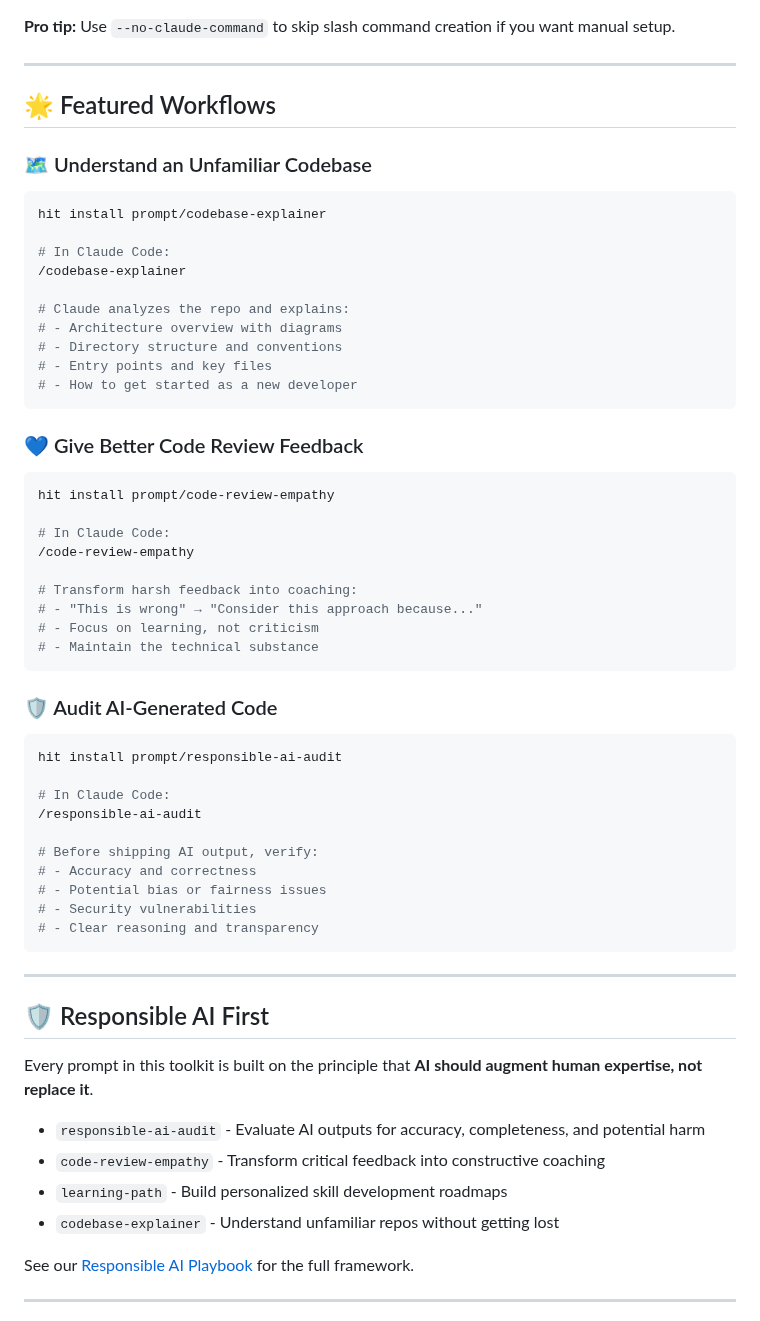
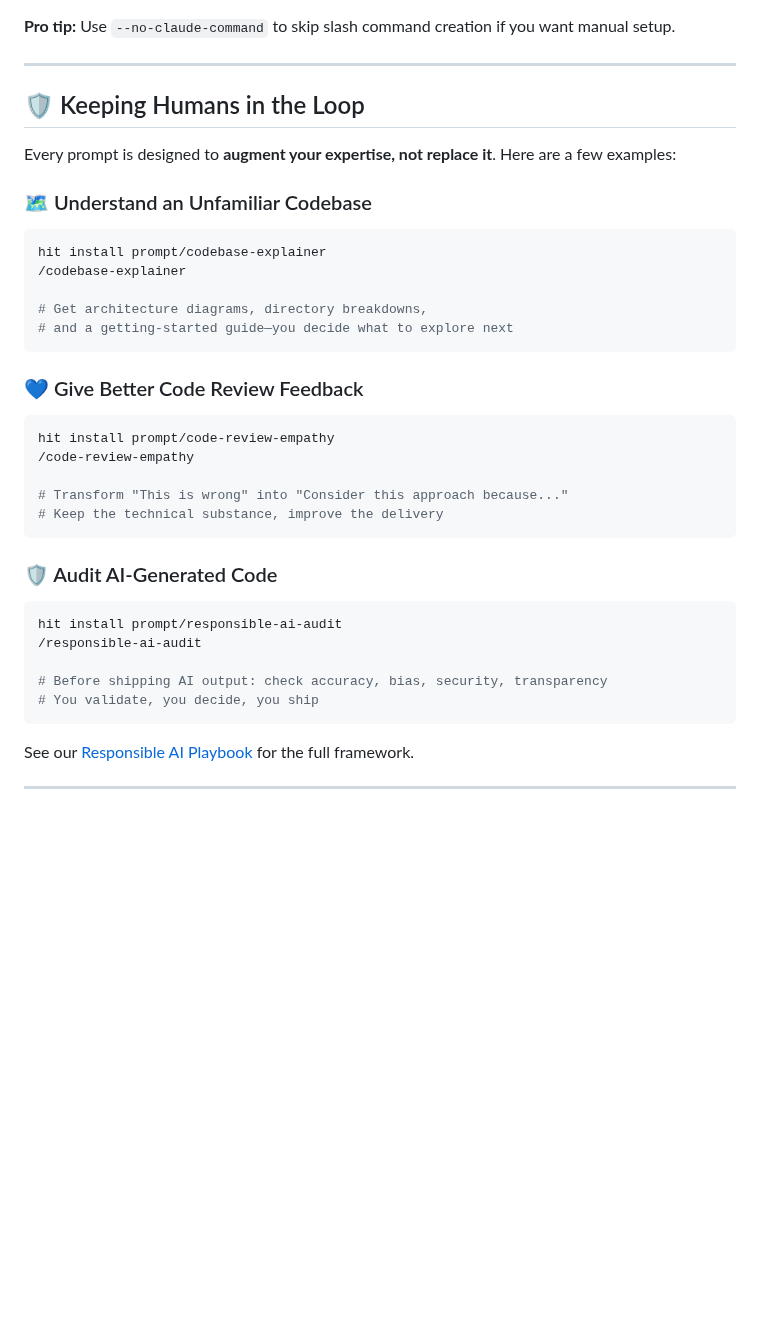
Before and after one commit to codewizwit/human-in-the-loop, a Markdown page: README.md, the part around the change. GitHub-like rendering; blank space fills up the shorter version.

Commit message:
docs: combine featured workflows and responsible AI into single section

````diff
--- a/README.md
+++ b/README.md
@@ -130,62 +130,39 @@ hit stats                       # Installation info
 
 ---
 
-## 🌟 Featured Workflows
+## 🛡️ Keeping Humans in the Loop
+
+Every prompt is designed to **augment your expertise, not replace it**. Here are a few examples:
 
 ### 🗺️ Understand an Unfamiliar Codebase
 
 ```bash
 hit install prompt/codebase-explainer
-
-# In Claude Code:
 /codebase-explainer
 
-# Claude analyzes the repo and explains:
-# - Architecture overview with diagrams
-# - Directory structure and conventions
-# - Entry points and key files
-# - How to get started as a new developer
+# Get architecture diagrams, directory breakdowns,
+# and a getting-started guide—you decide what to explore next
 ```
 
 ### 💙 Give Better Code Review Feedback
 
 ```bash
 hit install prompt/code-review-empathy
-
-# In Claude Code:
 /code-review-empathy
 
-# Transform harsh feedback into coaching:
-# - "This is wrong" → "Consider this approach because..."
-# - Focus on learning, not criticism
-# - Maintain the technical substance
+# Transform "This is wrong" into "Consider this approach because..."
+# Keep the technical substance, improve the delivery
 ```
 
 ### 🛡️ Audit AI-Generated Code
 
 ```bash
 hit install prompt/responsible-ai-audit
-
-# In Claude Code:
 /responsible-ai-audit
 
-# Before shipping AI output, verify:
-# - Accuracy and correctness
-# - Potential bias or fairness issues
-# - Security vulnerabilities
-# - Clear reasoning and transparency
+# Before shipping AI output: check accuracy, bias, security, transparency
+# You validate, you decide, you ship
 ```
-
----
-
-## 🛡️ Responsible AI First
-
-Every prompt in this toolkit is built on the principle that **AI should augment human expertise, not replace it**.
-
-- `responsible-ai-audit` - Evaluate AI outputs for accuracy, completeness, and potential harm
-- `code-review-empathy` - Transform critical feedback into constructive coaching
-- `learning-path` - Build personalized skill development roadmaps
-- `codebase-explainer` - Understand unfamiliar repos without getting lost
 
 See our [Responsible AI Playbook](./RESPONSIBLE-AI-PLAYBOOK.md) for the full framework.
 
````
